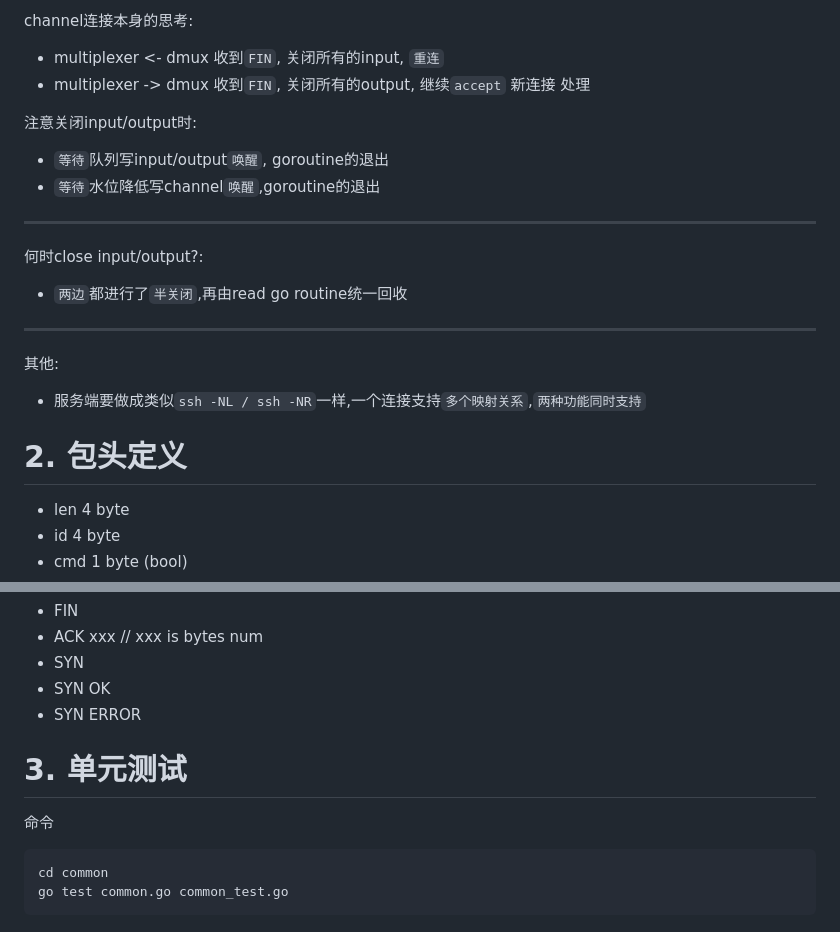
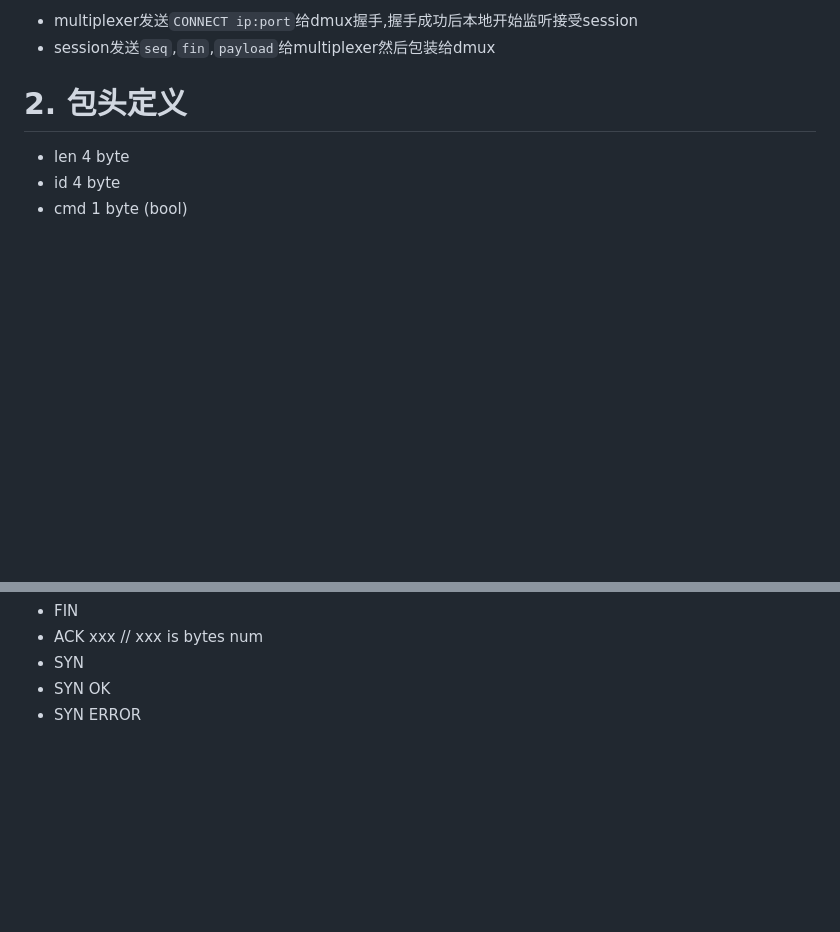
Before and after one commit to yqsy/recipes, a Markdown page: multiplexer/readme.md, 2 parts joined by grey strips. GitHub-like rendering; blank space fills up the shorter version.

````diff
--- a/multiplexer/readme.md
+++ b/multiplexer/readme.md
@@ -74,20 +24,5 @@ channel收发总结:
-channel连接本身的思考:
-* multiplexer <- dmux 收到`FIN`, 关闭所有的input, `重连`
-* multiplexer -> dmux 收到`FIN`, 关闭所有的output,  继续`accept` 新连接 处理
-
-注意关闭input/output时:
-* `等待`队列写input/output`唤醒`, goroutine的退出
-* `等待`水位降低写channel`唤醒`,goroutine的退出
-
----
-
-何时close input/output?:
-* `两边`都进行了`半关闭`,再由read go routine统一回收
-
----
-
-其他:
-* 服务端要做成类似`ssh -NL / ssh -NR`一样,一个连接支持`多个映射关系`,`两种功能同时支持`
+* multiplexer发送`CONNECT ip:port`给dmux握手,握手成功后本地开始监听接受session
+* session发送`seq`,`fin`,`payload`给multiplexer然后包装给dmux
 
 
 <a id="markdown-2-包头定义" name="2-包头定义"></a>
@@ -113,12 +48,3 @@ channel连接本身的思考:
 * SYN
 * SYN OK
 * SYN ERROR
-
-<a id="markdown-3-单元测试" name="3-单元测试"></a>
-# 3. 单元测试
-
-命令
-```bash
-cd common
-go test common.go common_test.go
-```
````
Also changed, not shown: other parts of multiplexer/readme.md (+3 -53 lines), multiplexer/multiplexer.png, 3 other files.
